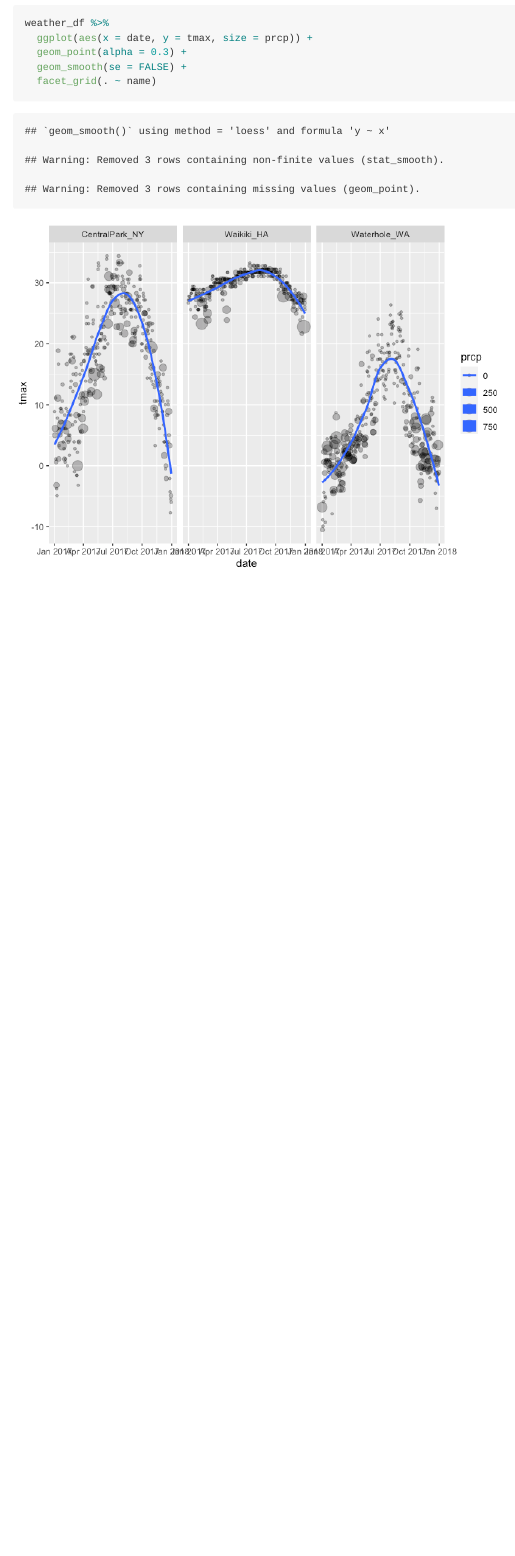
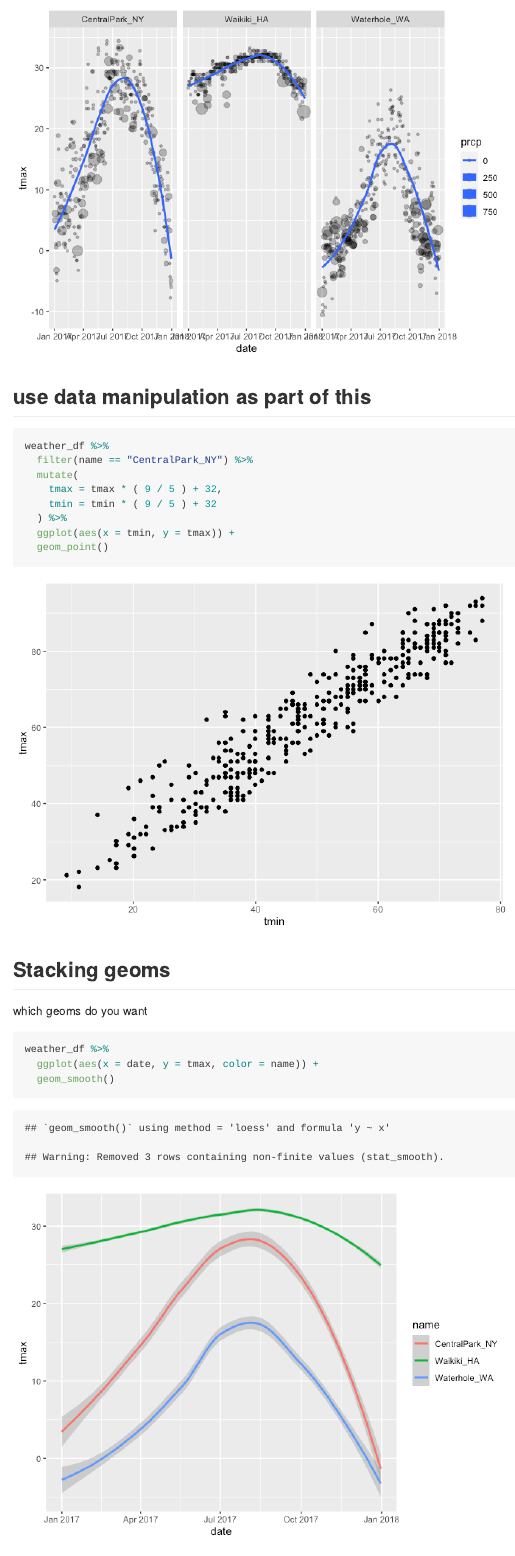
Before and after one commit to Ym2813/p8105_viz_and_eda, an R Markdown document (2021_10_05_lecture.Rmd): the page in a window 1100 px wide, from 5030 px down before the commit and from 5330 px down after it. The pictures show the output file 2021_10_05_lecture.md that the author committed with the source, drawn offline in the style of GitHub.

Commit message:
scatterplot, hex, stacking geoms

````diff
--- a/2021_10_05_lecture.Rmd
+++ b/2021_10_05_lecture.Rmd
@@ -91,3 +91,24 @@ weather_df %>%
   geom_smooth(se = FALSE) +
   facet_grid(. ~ name)
 ```
+
+## use data manipulation as part of this
+
+```{r}
+weather_df %>%
+  filter(name == "CentralPark_NY") %>%
+  mutate(
+    tmax = tmax * ( 9 / 5 ) + 32,
+    tmin = tmin * ( 9 / 5 ) + 32
+  ) %>%
+  ggplot(aes(x = tmin, y = tmax)) +
+  geom_point()
+```
+
+## Stacking geoms
+which geoms do you want
+
+```{r}
+weather_df %>%
+  ggplot(aes(x = date, y = tmax, color = name)) +
+  geom_smooth()
````
Also changed, not shown: 2021_10_05_lecture.md, 2021_10_05_lecture_files/figure-gfm/unnamed-chunk-10-1.png (added), 2021_10_05_lecture_files/figure-gfm/unnamed-chunk-8-1.png (added), 2021_10_05_lecture_files/figure-gfm/unnamed-chunk-9-1.png (added), 2021_10_05_lecture.Rmd (13 more changed lines).
